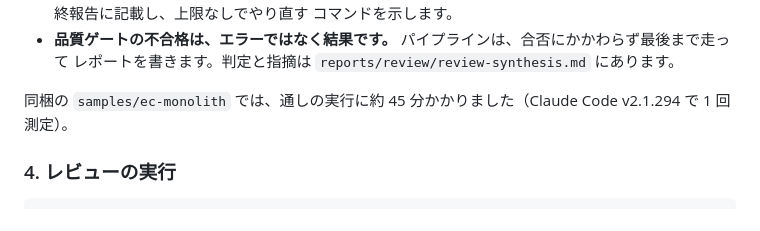
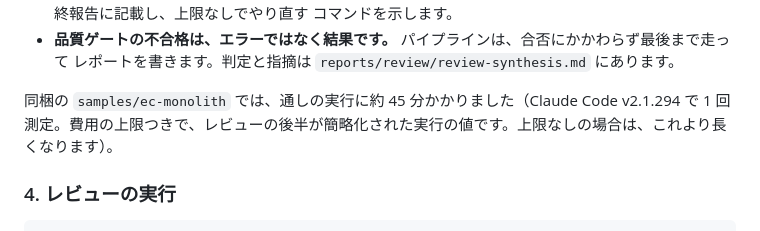
Before and after one commit to wfukatsu/nexus-architect, a Markdown page: docs/getting-started_ja.md, the part around the change. GitHub-like rendering.

Commit message:
docs: say the measured run was under a spending cap
Co-Authored-By: Claude Opus 5.5 (1M context) <noreply@anthropic.com>

```diff
--- a/docs/getting-started_ja.md
+++ b/docs/getting-started_ja.md
@@ -145,7 +145,7 @@ product スキルの全カタログは [スキルリファレンス](skill-refer
 - **品質ゲートの不合格は、エラーではなく結果です。** パイプラインは、合否にかかわらず最後まで走って
   レポートを書きます。判定と指摘は `reports/review/review-synthesis.md` にあります。
 
-同梱の `samples/ec-monolith` では、通しの実行に約 45 分かかりました（Claude Code v2.1.294 で 1 回測定）。
+同梱の `samples/ec-monolith` では、通しの実行に約 45 分かかりました（Claude Code v2.1.294 で 1 回測定。費用の上限つきで、レビューの後半が簡略化された実行の値です。上限なしの場合は、これより長くなります）。
 
 ### 4. レビューの実行
 
```
Also changed, not shown: docs/getting-started.md (+1 -1 lines).
